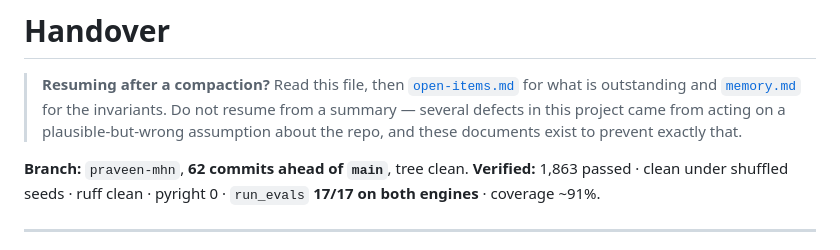
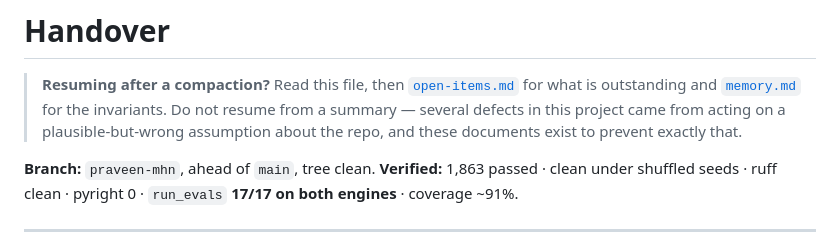
Before and after one commit to JaswanthBrindavan/MHN-AI-assitant-and-insights-V1, a Markdown page: project_docs/handover.md, the part around the change. Drawn GitHub-style.

```diff
--- a/project_docs/handover.md
+++ b/project_docs/handover.md
@@ -6,7 +6,7 @@
 > several defects in this project came from acting on a plausible-but-wrong
 > assumption about the repo, and these documents exist to prevent exactly that.
 
-**Branch:** `praveen-mhn`, **62 commits ahead of `main`**, tree clean.
+**Branch:** `praveen-mhn`, ahead of `main`, tree clean.
 **Verified:** 1,863 passed · clean under shuffled seeds · ruff clean ·
 pyright 0 · `run_evals` **17/17 on both engines** · coverage ~91%.
 
```
Also changed, not shown: .github/PULL_REQUEST_BODY.md (+5 -4 lines).
